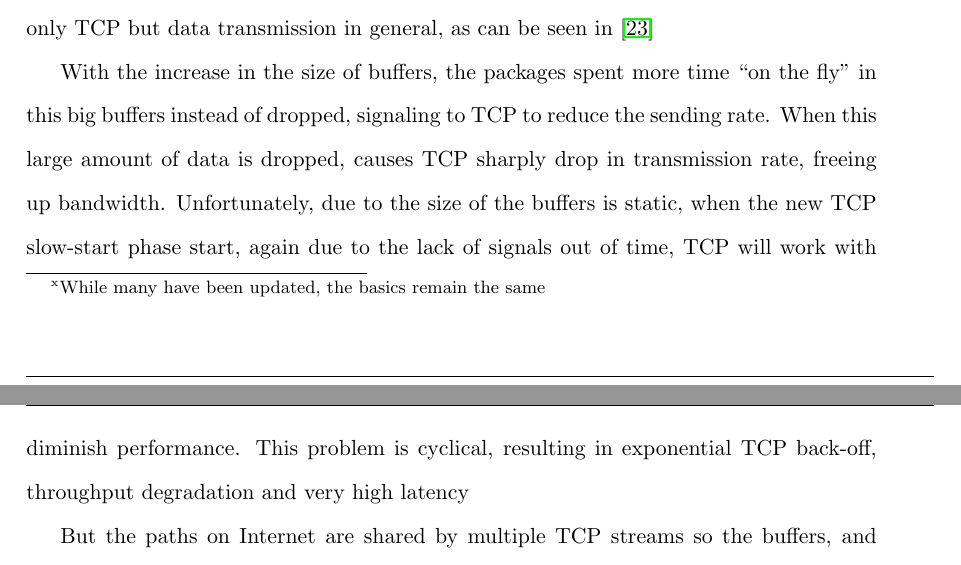
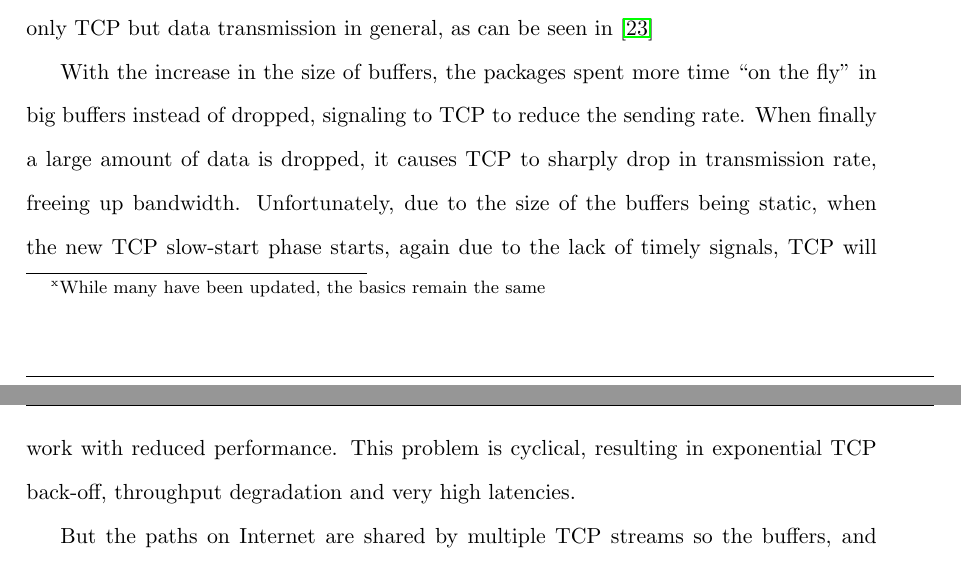
Before and after one commit to jscatala/Bufferbloat, a LaTeX document (StateofArt/memoria.tex, which reads StateofArt/src/tcp/flaws.tex): two parts of pages 27 and 28 of 58, joined at a grey line, cut so that both start at the same text. Compiled offline with pdfLaTeX.

Commit message:
PATCHES/146

```diff
--- a/StateofArt/src/tcp/flaws.tex
+++ b/StateofArt/src/tcp/flaws.tex
@@ -23,13 +23,14 @@ their devices. This simple action is slowly bringing a new collapse not only
 TCP but data transmission in general, as can be seen in \cite{CACMStaff}
 
 With the increase in the size of buffers, the packages spent more time
-``on the fly'' in this big buffers instead of dropped, signaling to TCP to
-reduce the sending rate. When this large amount of data is dropped, causes TCP
+``on the fly'' in big buffers instead of dropped, signaling to TCP to
+reduce the sending rate. When finally a large amount of data is dropped,
+it causes TCP to
 sharply drop in transmission rate, freeing up bandwidth. Unfortunately, due to
-the size of the buffers is static, when the new TCP slow-start phase start,
-again due to the lack of signals out of time, TCP will work with diminish
+the size of the buffers being static, when the new TCP slow-start phase starts,
+again due to the lack of timely signals, TCP will work with reduced
 performance. This problem is cyclical, resulting in exponential TCP back-off,
-throughput degradation and very high latency
+throughput degradation and very high latencies.
 
 But the paths on Internet are shared by multiple TCP streams so the buffers,
 and this back-off behavior has a tendency to synchronize flows
```
